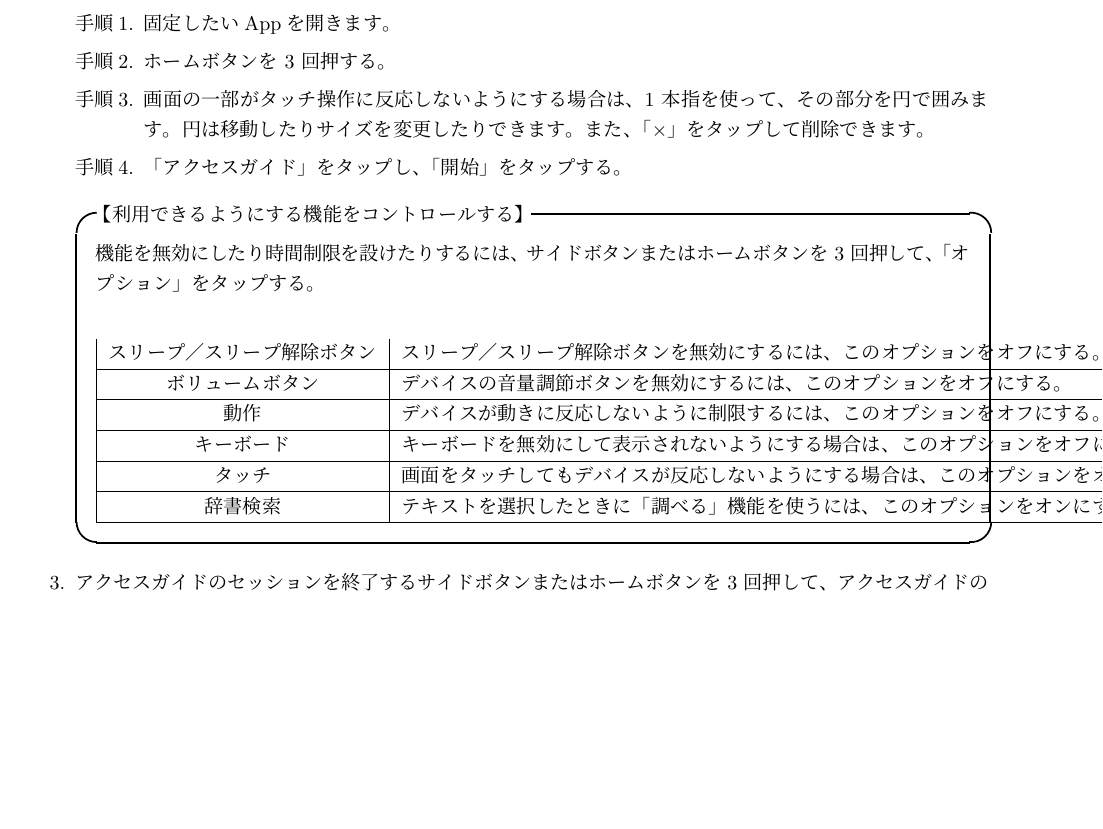
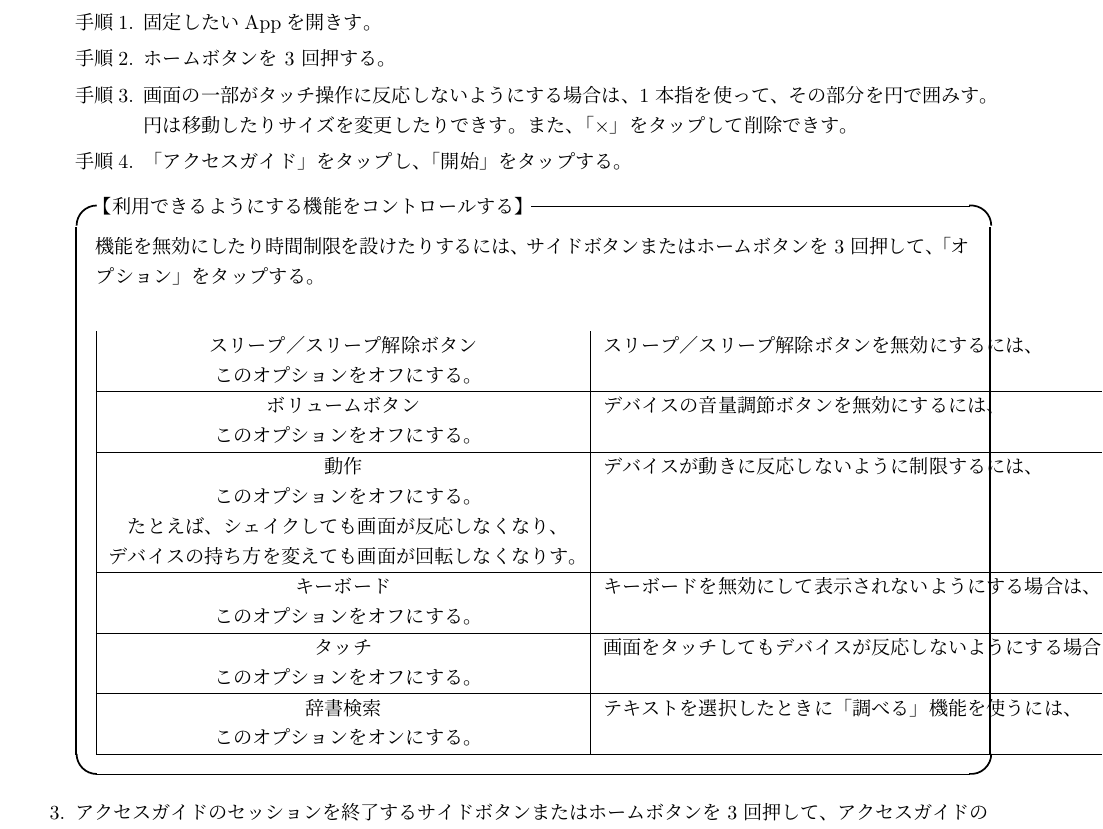
Before and after one commit to SeikoStudentCouncil/handover-report, a LaTeX document (src/handover.tex): part of page 76 of 92, cut so that both start at the same text, the shorter picture padded with empty space. Compiled offline with pLaTeX and dvipdfmx.

Commit message:
Update handover.tex

```diff
--- a/src/handover.tex
+++ b/src/handover.tex
@@ -1741,21 +1741,21 @@ Chromebookの性能が悪いため、QRコードの読み取りに時間がか
    \end{enumerate}
    \item アクセスガイドのセッションを開始する
    \begin{enumerate}[手順1.]
-    \item 固定したいAppを開きます。
+    \item 固定したいAppを開きす。
     \item ホームボタンを 3 回押する。
-    \item 画面の一部がタッチ操作に反応しないようにする場合は、1 本指を使って、その部分を円で囲みます。円は移動したりサイズを変更したりできます。また、「$\times$」をタップして削除できます。
+    \item 画面の一部がタッチ操作に反応しないようにする場合は、1 本指を使って、その部分を円で囲みす。円は移動したりサイズを変更したりできす。また、「$\times$」をタップして削除できす。
     \item 「アクセスガイド」をタップし、「開始」をタップする。
    \end{enumerate}
    \begin{itembox}[l]{【利用できるようにする機能をコントロールする】}
     機能を無効にしたり時間制限を設けたりするには、サイドボタンまたはホームボタンを 3 回押して、「オプション」をタップする。
     \begin{center}
     \begin{tabular}{|c|l|}
-     スリープ／スリープ解除ボタン&スリープ／スリープ解除ボタンを無効にするには、このオプションをオフにする。\\ \hline
-     ボリュームボタン&デバイスの音量調節ボタンを無効にするには、このオプションをオフにする。\\ \hline
-     動作&デバイスが動きに反応しないように制限するには、このオプションをオフにする。たとえば、シェイクしても画面が反応しなくなり、デバイスの持ち方を変えても画面が回転しなくなります。\\ \hline
-     キーボード&キーボードを無効にして表示されないようにする場合は、このオプションをオフにする。\\ \hline
-     タッチ&画面をタッチしてもデバイスが反応しないようにする場合は、このオプションをオフにする。\\ \hline
-     辞書検索&テキストを選択したときに「調べる」機能を使うには、このオプションをオンにする。\\ \hline
+     スリープ／スリープ解除ボタン&スリープ／スリープ解除ボタンを無効にするには、\\このオプションをオフにする。\\ \hline
+     ボリュームボタン&デバイスの音量調節ボタンを無効にするには、\\このオプションをオフにする。\\ \hline
+     動作&デバイスが動きに反応しないように制限するには、\\このオプションをオフにする。\\たとえば、シェイクしても画面が反応しなくなり、\\デバイスの持ち方を変えても画面が回転しなくなりす。\\ \hline
+     キーボード&キーボードを無効にして表示されないようにする場合は、\\このオプションをオフにする。\\ \hline
+     タッチ&画面をタッチしてもデバイスが反応しないようにする場合は、\\このオプションをオフにする。\\ \hline
+     辞書検索&テキストを選択したときに「調べる」機能を使うには、\\このオプションをオンにする。\\ \hline
     \end{tabular}
     \end{center}
    \end{itembox}
```
